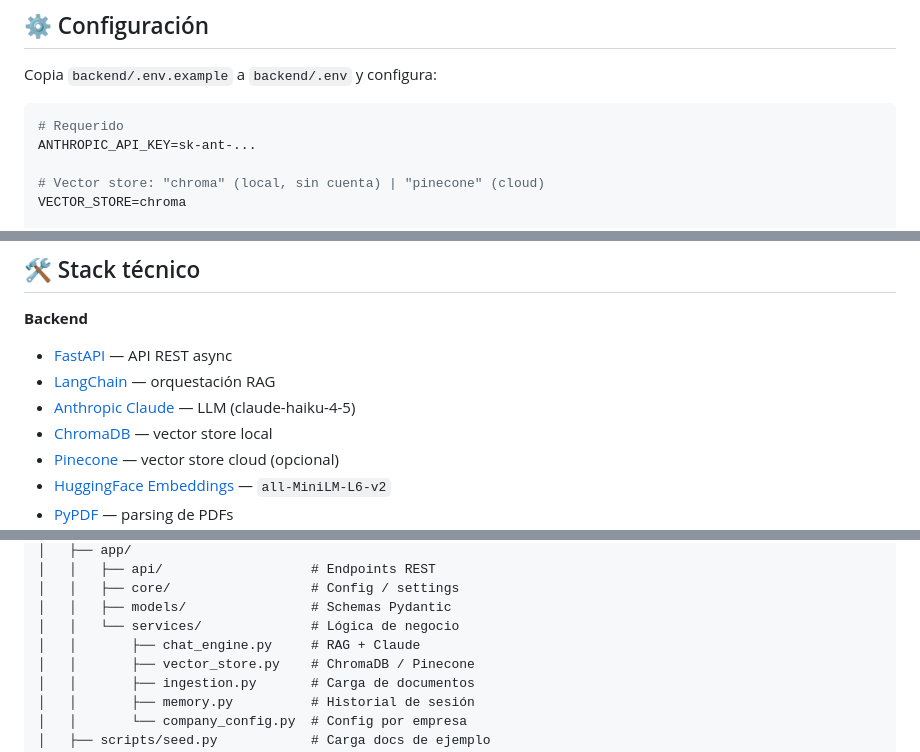
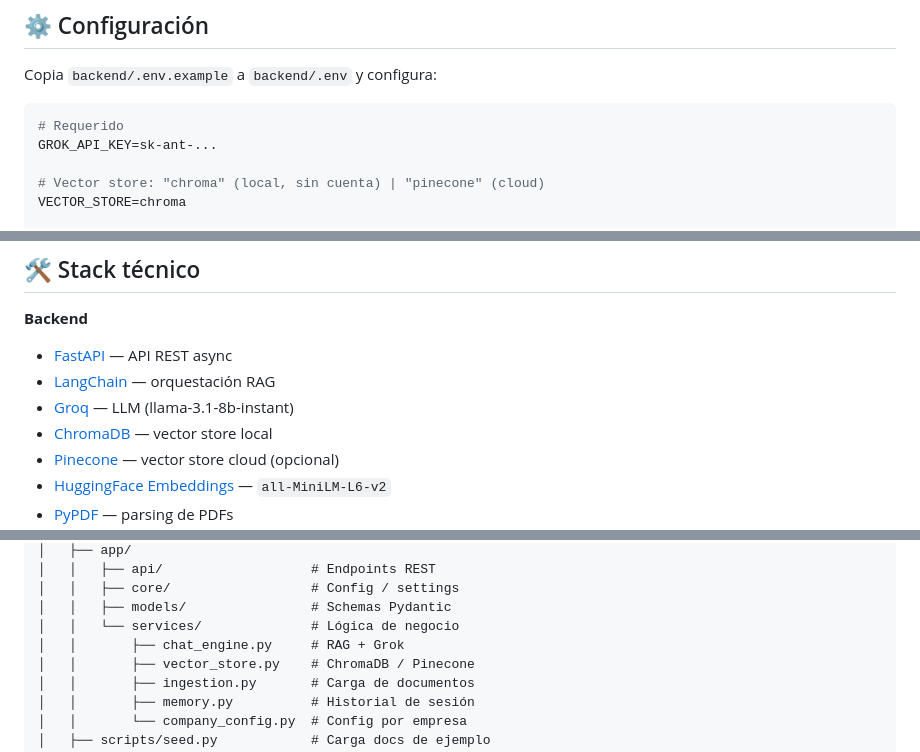
Before and after one commit to josealm7/chatbot, a Markdown page: README.md, 3 parts joined by grey strips. Drawn GitHub-style.

````diff
--- a/README.md
+++ b/README.md
@@ -109,7 +109,7 @@ Copia `backend/.env.example` a `backend/.env` y configura:
 
 ```env
 # Requerido
-ANTHROPIC_API_KEY=sk-ant-...
+GROK_API_KEY=sk-ant-...
 
 # Vector store: "chroma" (local, sin cuenta) | "pinecone" (cloud)
 VECTOR_STORE=chroma
@@ -193,7 +193,7 @@ tests/test_all.py::TestAPIEndpoints::test_health                 PASSED
 **Backend**
 - [FastAPI](https://fastapi.tiangolo.com/) — API REST async
 - [LangChain](https://python.langchain.com/) — orquestación RAG
-- [Anthropic Claude](https://anthropic.com/) — LLM (claude-haiku-4-5)
+- [Groq](https://groq.com/) — LLM (llama-3.1-8b-instant)
 - [ChromaDB](https://www.trychroma.com/) — vector store local
 - [Pinecone](https://www.pinecone.io/) — vector store cloud (opcional)
 - [HuggingFace Embeddings](https://huggingface.co/) — `all-MiniLM-L6-v2`
@@ -228,7 +228,7 @@ smartchat/
 │   │   ├── core/                  # Config / settings
 │   │   ├── models/                # Schemas Pydantic
 │   │   └── services/              # Lógica de negocio
-│   │       ├── chat_engine.py     # RAG + Claude
+│   │       ├── chat_engine.py     # RAG + Grok
 │   │       ├── vector_store.py    # ChromaDB / Pinecone
 │   │       ├── ingestion.py       # Carga de documentos
 │   │       ├── memory.py          # Historial de sesión
````
Also changed, not shown: other parts of README.md (+5 -5 lines).
